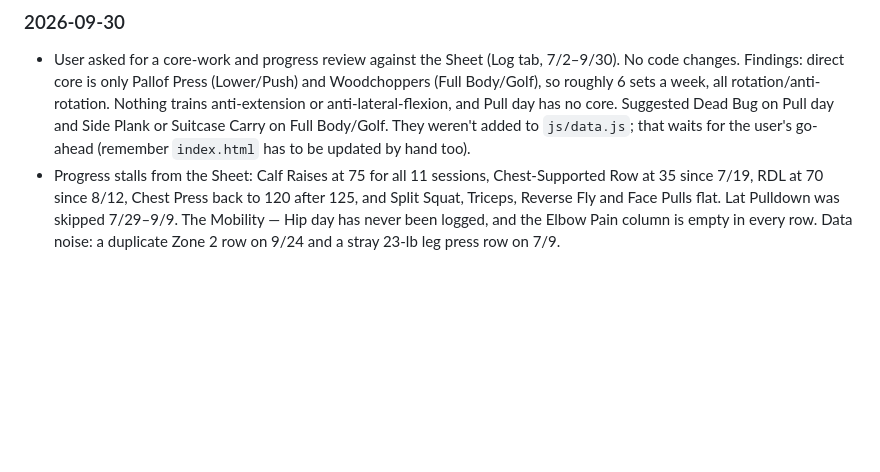
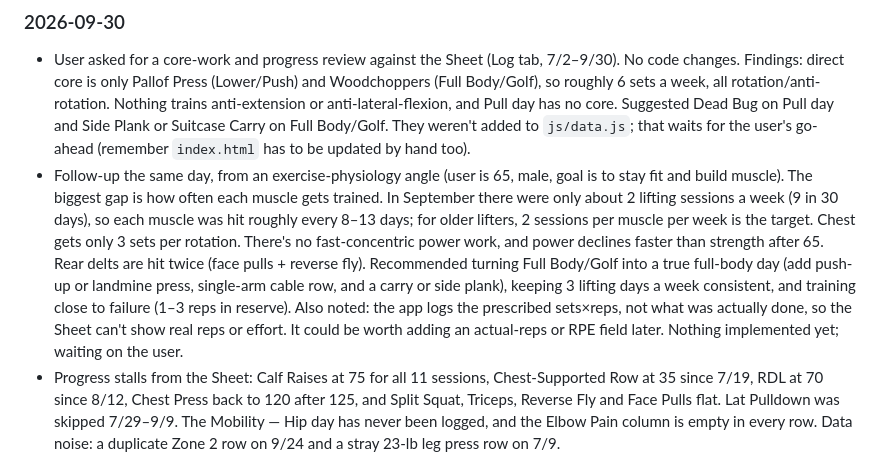
Before and after one commit to srober345/smr-workout-tracker, a Markdown page: CLAUDE.md, the part around the change. Rendered like a GitHub page; blank space fills up the shorter version.

Commit message:
Session notes: add physiology-focused program review
Co-Authored-By: Claude Opus 5.5 <noreply@anthropic.com>
Claude-Session: https://claude.ai/code/session_01VFesZiJkQQsqZBNAnGW4Eu

```diff
--- a/CLAUDE.md
+++ b/CLAUDE.md
@@ -8,6 +8,7 @@ Log key facts, decisions, and in-progress context here so future sessions can pi
 
 ### 2026-09-30
 - User asked for a core-work and progress review against the Sheet (Log tab, 7/2–9/30). No code changes. Findings: direct core is only Pallof Press (Lower/Push) and Woodchoppers (Full Body/Golf), so roughly 6 sets a week, all rotation/anti-rotation. Nothing trains anti-extension or anti-lateral-flexion, and Pull day has no core. Suggested Dead Bug on Pull day and Side Plank or Suitcase Carry on Full Body/Golf. They weren't added to `js/data.js`; that waits for the user's go-ahead (remember `index.html` has to be updated by hand too).
+- Follow-up the same day, from an exercise-physiology angle (user is 65, male, goal is to stay fit and build muscle). The biggest gap is how often each muscle gets trained. In September there were only about 2 lifting sessions a week (9 in 30 days), so each muscle was hit roughly every 8–13 days; for older lifters, 2 sessions per muscle per week is the target. Chest gets only 3 sets per rotation. There's no fast-concentric power work, and power declines faster than strength after 65. Rear delts are hit twice (face pulls + reverse fly). Recommended turning Full Body/Golf into a true full-body day (add push-up or landmine press, single-arm cable row, and a carry or side plank), keeping 3 lifting days a week consistent, and training close to failure (1–3 reps in reserve). Also noted: the app logs the prescribed sets×reps, not what was actually done, so the Sheet can't show real reps or effort. It could be worth adding an actual-reps or RPE field later. Nothing implemented yet; waiting on the user.
 - Progress stalls from the Sheet: Calf Raises at 75 for all 11 sessions, Chest-Supported Row at 35 since 7/19, RDL at 70 since 8/12, Chest Press back to 120 after 125, and Split Squat, Triceps, Reverse Fly and Face Pulls flat. Lat Pulldown was skipped 7/29–9/9. The Mobility — Hip day has never been logged, and the Elbow Pain column is empty in every row. Data noise: a duplicate Zone 2 row on 9/24 and a stray 23-lb leg press row on 7/9.
 
 ### 2026-08-19
```
